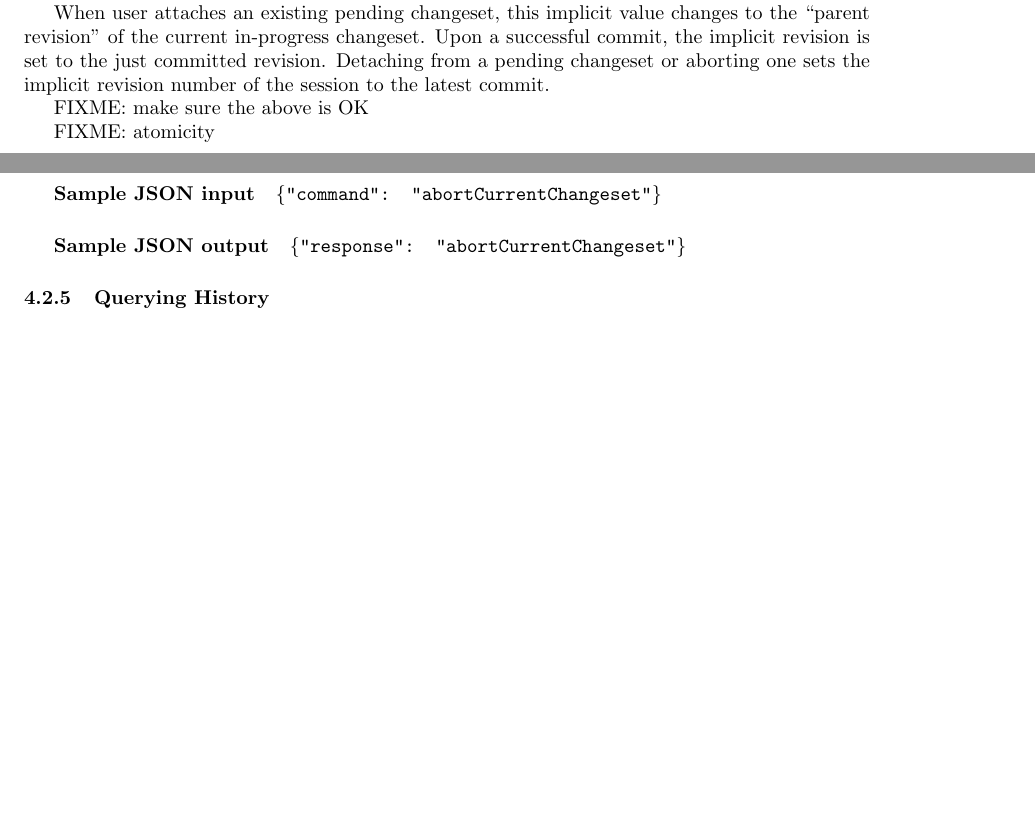
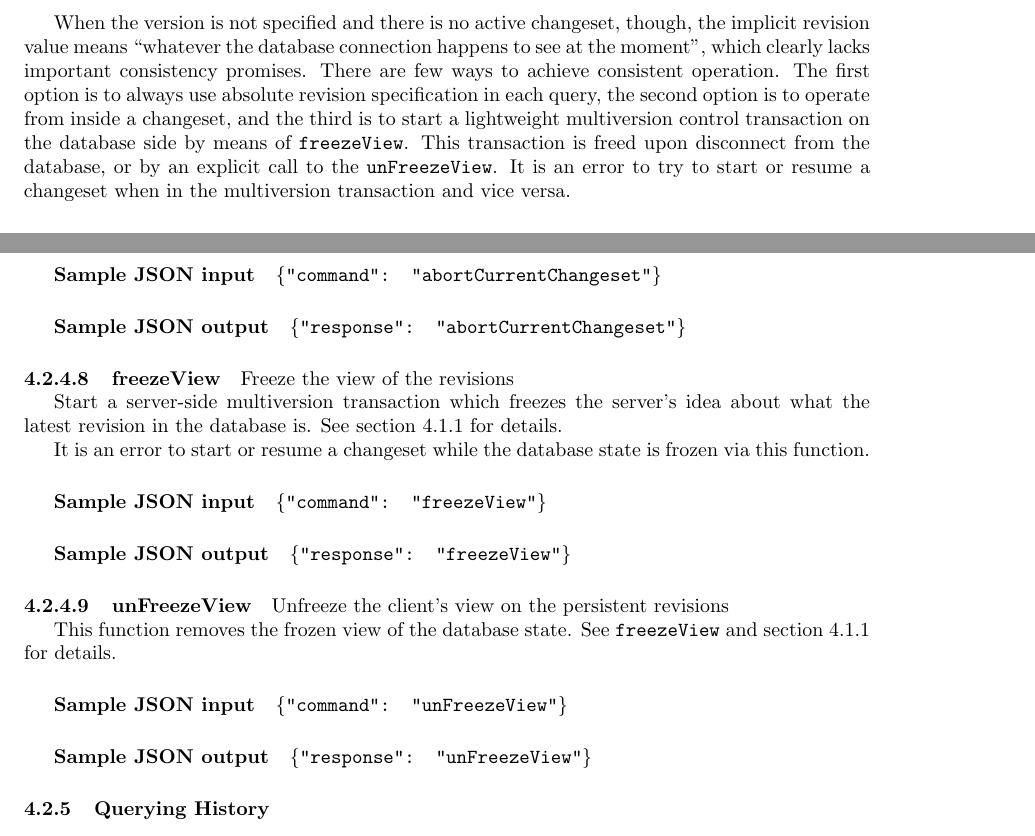
Before and after one commit to jktjkt/deska, a LaTeX paper (doc/technical/dbapi-protocol.tex): two parts of pages 8 and 15 of 16 before the commit and two parts of pages 9 and 15 of 17 after it, joined at a grey line, cut at the place of the change, the shorter picture padded with empty space. Compiled offline with pdfLaTeX.

Commit message:
Specify how to provide a consistent view of the DB state
This is an adapted design provided by Lukas on the ML. I've taken the liberty to
change his proposed start/endLongReadOnlyTransaction to a shorter name.

refs #240

```diff
--- a/doc/technical/dbapi-protocol.tex
+++ b/doc/technical/dbapi-protocol.tex
@@ -457,17 +463,16 @@ FIXME: add server-side config generators, issue 239 -- maybe in a different sect
 \label{sec:api-revision-semantics}
 
 Certain methods of the Deska DBAPI accept an optional argument for specifying a revision of the database data to
-operate on.  When the version is not specified, the implicit value is fixed at the latest persistent revision which was
-committed at the time the session started.
+operate on.  When the session is attached into a pending changeset, an unspecified revision always refers to the current
+state of the changeset, ie. the parent revision and all changes applied in the active changeset so far.
 
-When user attaches an existing pending changeset, this implicit value changes to the ``parent revision'' of the
-current in-progress changeset.  Upon a successful commit, the implicit revision is set to the just committed revision.
-Detaching from a pending changeset or aborting one sets the implicit revision number of the session to the latest
-commit.
-
-FIXME: make sure the above is OK
-
-FIXME: atomicity
+When the version is not specified and there is no active changeset, though, the implicit revision value means ``whatever
+the database connection happens to see at the moment'', which clearly lacks important consistency promises.  There are
+few ways to achieve consistent operation.  The first option is to always use absolute revision specification in each
+query,  the second option is to operate from inside a changeset, and the third is to start a lightweight multiversion
+control transaction on the database side by means of \deskaFuncRef{freezeView}.  This transaction is freed upon
+disconnect from the database, or by an explicit call to the \deskaFuncRef{unFreezeView}.  It is an error to try to start
+or resume a changeset when in the multiversion transaction and vice versa.
 
 \subsubsection{Filtering Results}
 \label{sec:api-filters}
@@ -744,6 +749,18 @@ Querying History}, section \ref{sec:api-group-history}.
     {This function will throw away any changes made so far in the current active changeset and remove that changeset
     from the list of pending changestes.}
 
+\deskaFunc{freezeView}{}{}
+    {Freeze the view of the revisions}
+    {Start a server-side multiversion transaction which freezes the server's idea about what the latest revision in the
+    database is. See section \ref{sec:api-revision-semantics} for details.
+
+    It is an error to start or resume a changeset while the database state is frozen via this function.}
+
+\deskaFunc{unFreezeView}{}{}
+    {Unfreeze the client's view on the persistent revisions}
+    {This function removes the frozen view of the database state.  See \deskaFuncRef{freezeView} and section
+    \ref{sec:api-revision-semantics} for details.}
+
 \subsubsection{Querying History}
 \label{sec:api-group-history}
 
```
Also changed, not shown: doc/technical/dbapi-protocol.tex (8 more changed lines).
